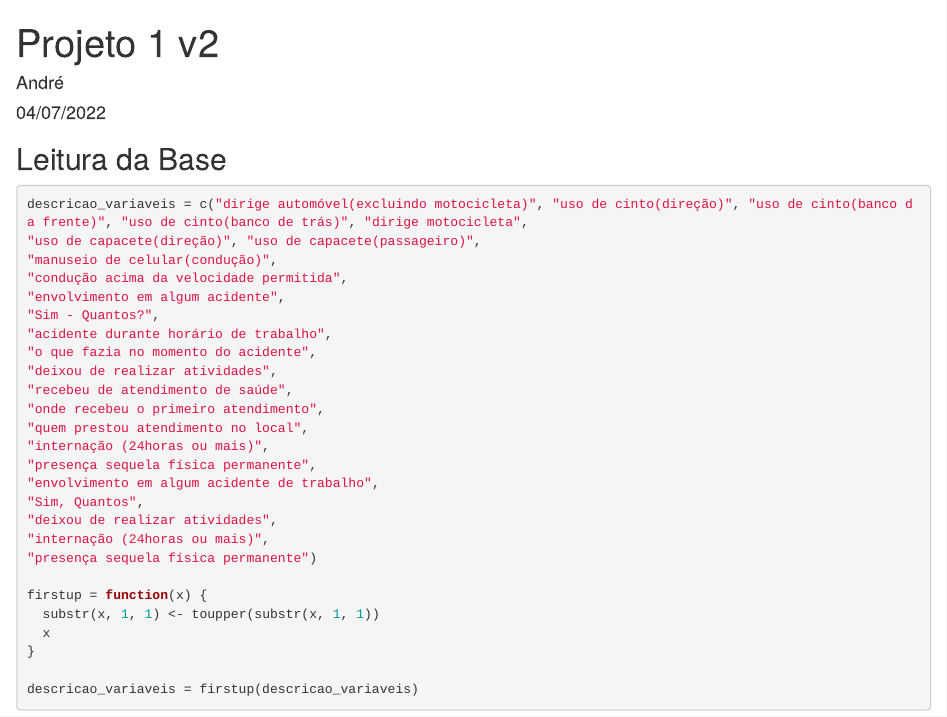
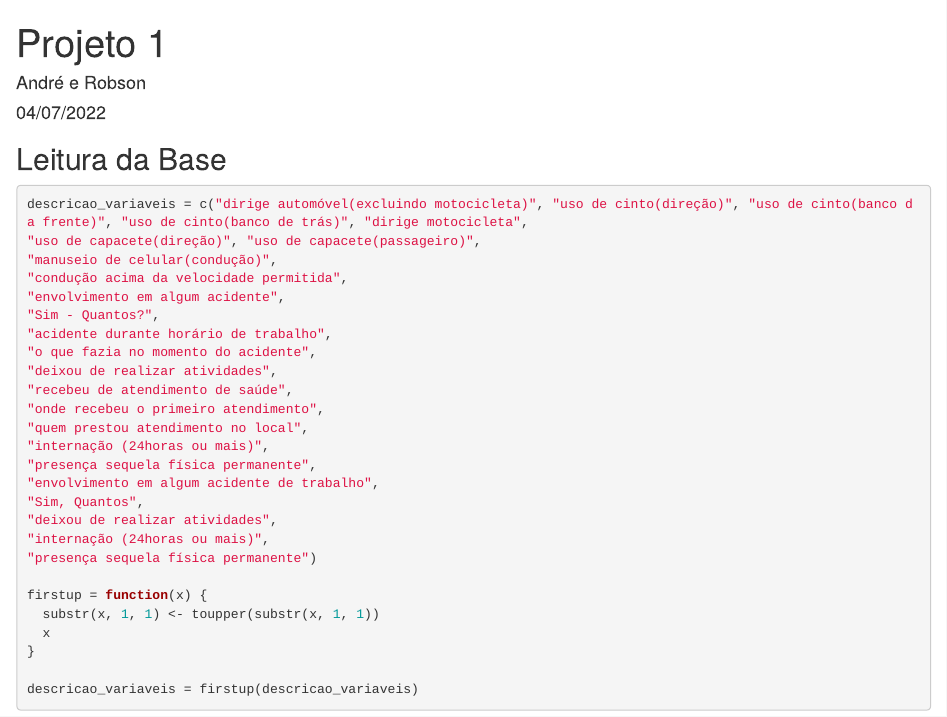
Before and after one commit to kyniaz/Projeto_1_Aplicada, an R Markdown document (Analise.Rmd): the page in a window 1100 px wide, from its top. Rendered offline with R 4.5, knitr and Pandoc, with nearby package versions; some code elsewhere in the file could not run offline; long lines of code are wrapped.

Commit message:
Update and rename Analise_v2.Rmd to Analise.Rmd

```diff
--- a/Analise_v2.Rmd
+++ b/Analise.Rmd
@@ -1,6 +1,6 @@
 ---
-title: "Projeto 1 v2"
-author: "André"
+title: "Projeto 1"
+author: "André e Robson"
 date: "04/07/2022"
 output: html_document
 ---
```
